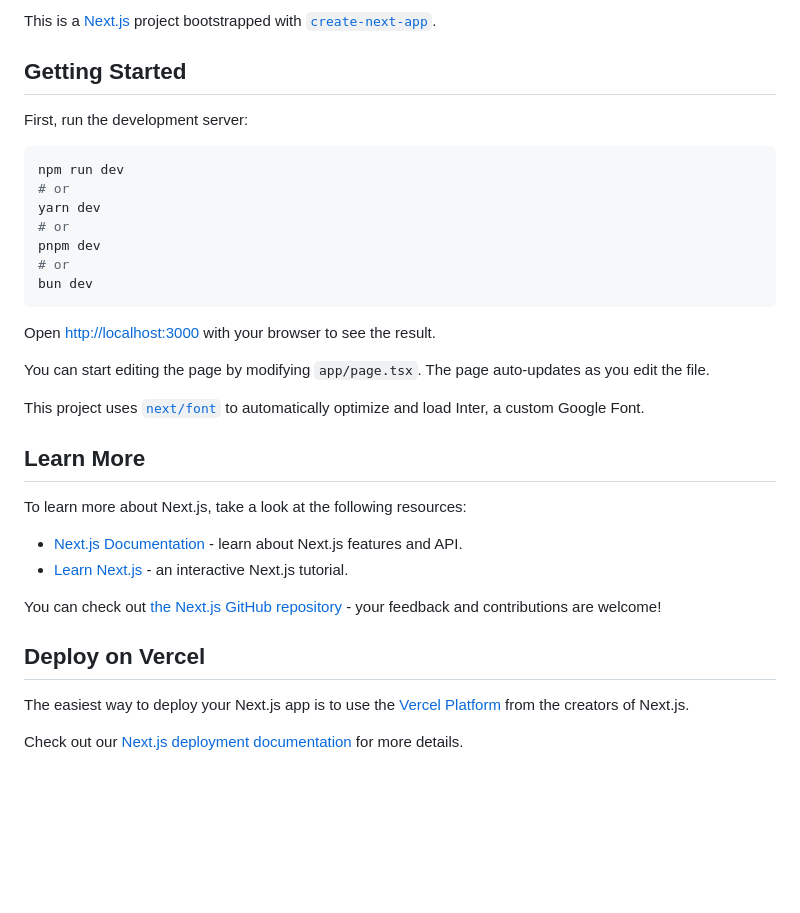
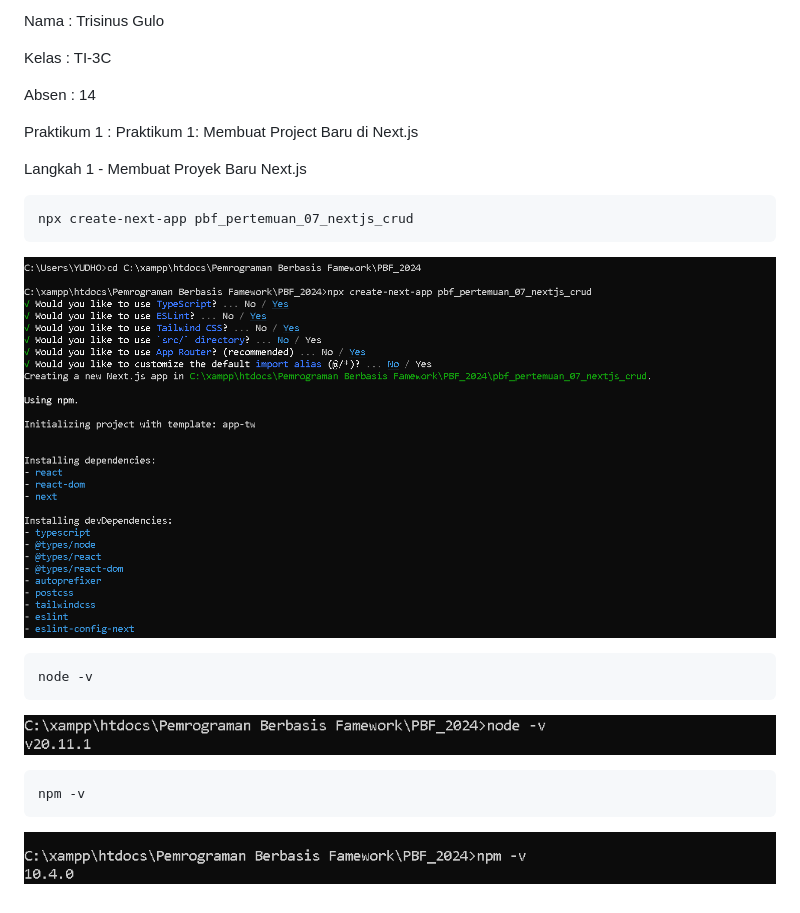
Before and after one commit to Trisinus123/BPF_2024, a Markdown page: pbf_pertemuan_07_nextjs_crud/README.md, the part around the change. Rendered like a GitHub page; pictures changed too: pbf_pertemuan_07_nextjs_crud/img/langkah1_Prak1.png (added), pbf_pertemuan_07_nextjs_crud/img/langkah2_Prak1.png (added), pbf_pertemuan_07_nextjs_crud/img/langkah3_Prak1.png (added); blank space fills up the shorter version.

Commit message:
Commit Praktikum1_Pertemuan 7

````diff
--- a/pbf_pertemuan_07_nextjs_crud/README.md
+++ b/pbf_pertemuan_07_nextjs_crud/README.md
@@ -1,36 +1,23 @@
-This is a [Next.js](https://nextjs.org/) project bootstrapped with [`create-next-app`](https://github.com/vercel/next.js/tree/canary/packages/create-next-app).
+Nama : Trisinus Gulo
 
-## Getting Started
+Kelas : TI-3C
 
-First, run the development server:
+Absen : 14
+
+Praktikum 1 : Praktikum 1: Membuat Project Baru di Next.js
+
+Langkah 1 - Membuat Proyek Baru Next.js
+```bash
+npx create-next-app pbf_pertemuan_07_nextjs_crud
+```
+![test](img/langkah1_Prak1.png)
 
 ```bash
-npm run dev
-# or
-yarn dev
-# or
-pnpm dev
-# or
-bun dev
+node -v
 ```
+![test](img/langkah2_Prak1.png)
 
-Open [http://localhost:3000](http://localhost:3000) with your browser to see the result.
-
-You can start editing the page by modifying `app/page.tsx`. The page auto-updates as you edit the file.
-
-This project uses [`next/font`](https://nextjs.org/docs/basic-features/font-optimization) to automatically optimize and load Inter, a custom Google Font.
-
-## Learn More
-
-To learn more about Next.js, take a look at the following resources:
-
-- [Next.js Documentation](https://nextjs.org/docs) - learn about Next.js features and API.
-- [Learn Next.js](https://nextjs.org/learn) - an interactive Next.js tutorial.
-
-You can check out [the Next.js GitHub repository](https://github.com/vercel/next.js/) - your feedback and contributions are welcome!
-
-## Deploy on Vercel
-
-The easiest way to deploy your Next.js app is to use the [Vercel Platform](https://vercel.com/new?utm_medium=default-template&filter=next.js&utm_source=create-next-app&utm_campaign=create-next-app-readme) from the creators of Next.js.
-
-Check out our [Next.js deployment documentation](https://nextjs.org/docs/deployment) for more details.
+```bash
+npm -v
+```
+![test](img/langkah3_Prak1.png)
````
